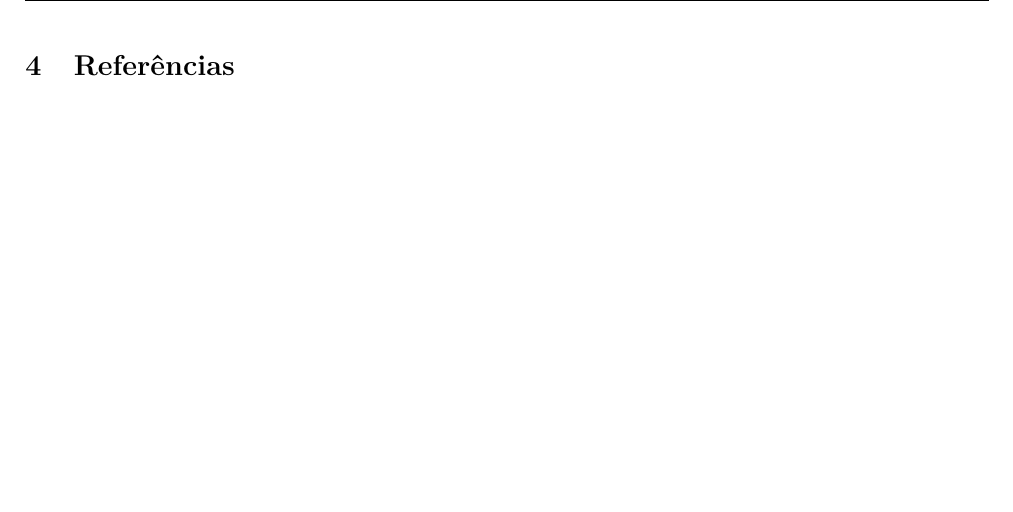
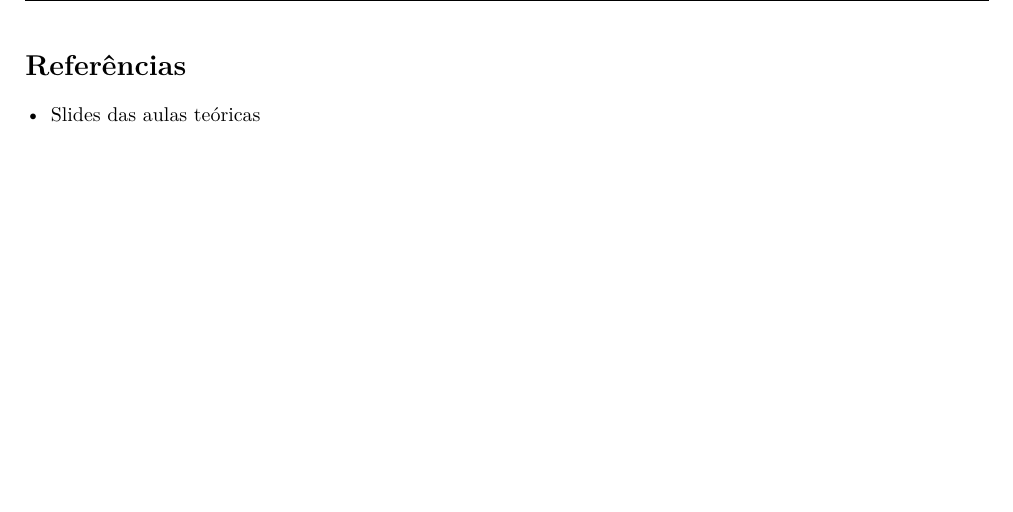
Before and after one commit to delmontjosemaria/ElectronicsMEEC2526, a LaTeX document (erf/Lab/labFinal/Report/main.tex, which reads erf/Lab/labFinal/Report/config.tex, erf/Lab/labFinal/Report/referencias.tex): part of page 22 of 22, cut so that both start at the same text. Compiled offline with pdfLaTeX.

Commit message:
CONSEGUI

```diff
--- a/erf/Lab/labFinal/Report/config.tex
+++ b/erf/Lab/labFinal/Report/config.tex
@@ -133,8 +133,8 @@
     filecolor=RoyalBlue,
     urlcolor=RoyalBlue,
     citecolor=RoyalBlue,
-    pdftitle={Relatório CSF},
-    pdfauthor={Miguel},
+    pdftitle={Relatório ERF},
+    pdfauthor={Delmont Maria, Miguel Pinho, Rodrigo Lapa},
     pdfcreator={LaTeX with lmodern}
 }
 
@@ -163,9 +163,3 @@
 % ========== CORREÇÃO PARA FONTES SCALABLE ==========
 % Força uso de fontes escaláveis
 \usepackage{type1cm}  % Para tamanhos de fonte arbitrários
-
-
-
-% ========== REFERÊNCIAS ==========
-\bibliographystyle{apalike}
-\bibliography{referencias}
--- a/erf/Lab/labFinal/Report/referencias.tex
+++ b/erf/Lab/labFinal/Report/referencias.tex
@@ -1,5 +1,9 @@
 % ==============================================
 % ELEMENTO: REFERÊNCIAS
 % ==============================================
-\section{Referências}
-\label{sec:referencias}
+\bibliographystyle{apalike}
+\bibliography{referencias}
+
+\begin{itemize}
+    \item Slides das aulas teóricas
+\end{itemize}
```
Also changed, not shown: erf/Lab/labFinal/Report/main.bbl (added), erf/Lab/labFinal/Report/main.pdf, 9 other files.
